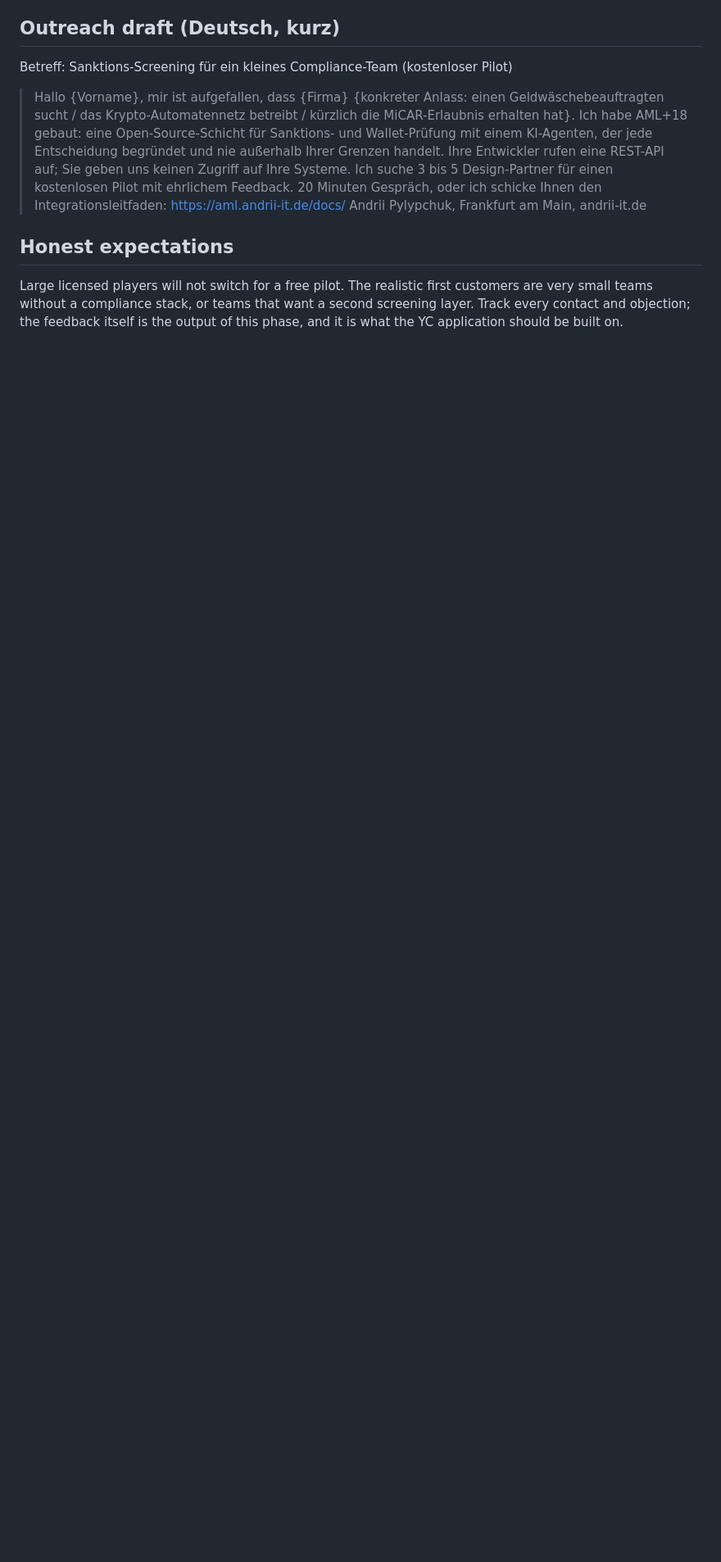
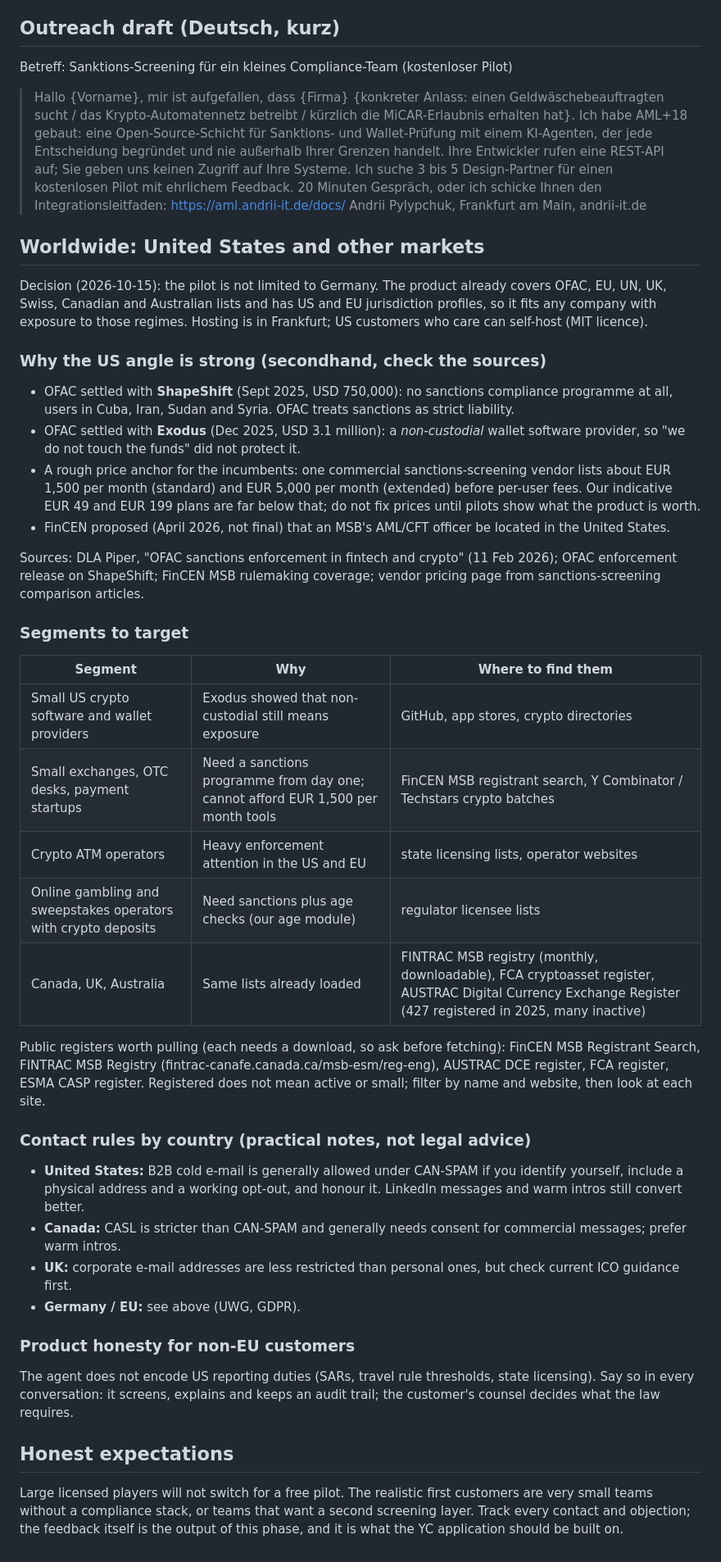
Before and after one commit to pilipandr770/AML-18, a Markdown page: docs/pilot/PROSPECTS.md, the part around the change. Shown at 82% size. GitHub-like rendering; blank space fills up the shorter version.

Commit message:
docs(pilot): worldwide targeting (US, CA, UK, AU), enforcement angle, contact rules
Co-Authored-By: Claude Sonnet 5.5 <noreply@anthropic.com>

```diff
--- a/docs/pilot/PROSPECTS.md
+++ b/docs/pilot/PROSPECTS.md
@@ -75,6 +75,53 @@ Betreff: Sanktions-Screening für ein kleines Compliance-Team (kostenloser Pilot
 > 20 Minuten Gespräch, oder ich schicke Ihnen den Integrationsleitfaden: https://aml.andrii-it.de/docs/
 > Andrii Pylypchuk, Frankfurt am Main, andrii-it.de
 
+## Worldwide: United States and other markets
+
+Decision (2026-10-15): the pilot is not limited to Germany. The product already covers OFAC, EU, UN, UK, Swiss,
+Canadian and Australian lists and has US and EU jurisdiction profiles, so it fits any company with exposure to those
+regimes. Hosting is in Frankfurt; US customers who care can self-host (MIT licence).
+
+### Why the US angle is strong (secondhand, check the sources)
+
+- OFAC settled with **ShapeShift** (Sept 2025, USD 750,000): no sanctions compliance programme at all, users in Cuba,
+  Iran, Sudan and Syria. OFAC treats sanctions as strict liability.
+- OFAC settled with **Exodus** (Dec 2025, USD 3.1 million): a *non-custodial* wallet software provider, so "we do not
+  touch the funds" did not protect it.
+- A rough price anchor for the incumbents: one commercial sanctions-screening vendor lists about EUR 1,500 per month
+  (standard) and EUR 5,000 per month (extended) before per-user fees. Our indicative EUR 49 and EUR 199 plans are
+  far below that; do not fix prices until pilots show what the product is worth.
+- FinCEN proposed (April 2026, not final) that an MSB's AML/CFT officer be located in the United States.
+
+Sources: DLA Piper, "OFAC sanctions enforcement in fintech and crypto" (11 Feb 2026); OFAC enforcement release on
+ShapeShift; FinCEN MSB rulemaking coverage; vendor pricing page from sanctions-screening comparison articles.
+
+### Segments to target
+
+| Segment | Why | Where to find them |
+|---|---|---|
+| Small US crypto software and wallet providers | Exodus showed that non-custodial still means exposure | GitHub, app stores, crypto directories |
+| Small exchanges, OTC desks, payment startups | Need a sanctions programme from day one; cannot afford EUR 1,500 per month tools | FinCEN MSB registrant search, Y Combinator / Techstars crypto batches |
+| Crypto ATM operators | Heavy enforcement attention in the US and EU | state licensing lists, operator websites |
+| Online gambling and sweepstakes operators with crypto deposits | Need sanctions plus age checks (our age module) | regulator licensee lists |
+| Canada, UK, Australia | Same lists already loaded | FINTRAC MSB registry (monthly, downloadable), FCA cryptoasset register, AUSTRAC Digital Currency Exchange Register (427 registered in 2025, many inactive) |
+
+Public registers worth pulling (each needs a download, so ask before fetching): FinCEN MSB Registrant Search,
+FINTRAC MSB Registry (fintrac-canafe.canada.ca/msb-esm/reg-eng), AUSTRAC DCE register, FCA register, ESMA CASP register.
+Registered does not mean active or small; filter by name and website, then look at each site.
+
+### Contact rules by country (practical notes, not legal advice)
+
+- **United States:** B2B cold e-mail is generally allowed under CAN-SPAM if you identify yourself, include a physical
+  address and a working opt-out, and honour it. LinkedIn messages and warm intros still convert better.
+- **Canada:** CASL is stricter than CAN-SPAM and generally needs consent for commercial messages; prefer warm intros.
+- **UK:** corporate e-mail addresses are less restricted than personal ones, but check current ICO guidance first.
+- **Germany / EU:** see above (UWG, GDPR).
+
+### Product honesty for non-EU customers
+
+The agent does not encode US reporting duties (SARs, travel rule thresholds, state licensing). Say so in every
+conversation: it screens, explains and keeps an audit trail; the customer's counsel decides what the law requires.
+
 ## Honest expectations
 
 Large licensed players will not switch for a free pilot. The realistic first customers are very small teams without a
```
